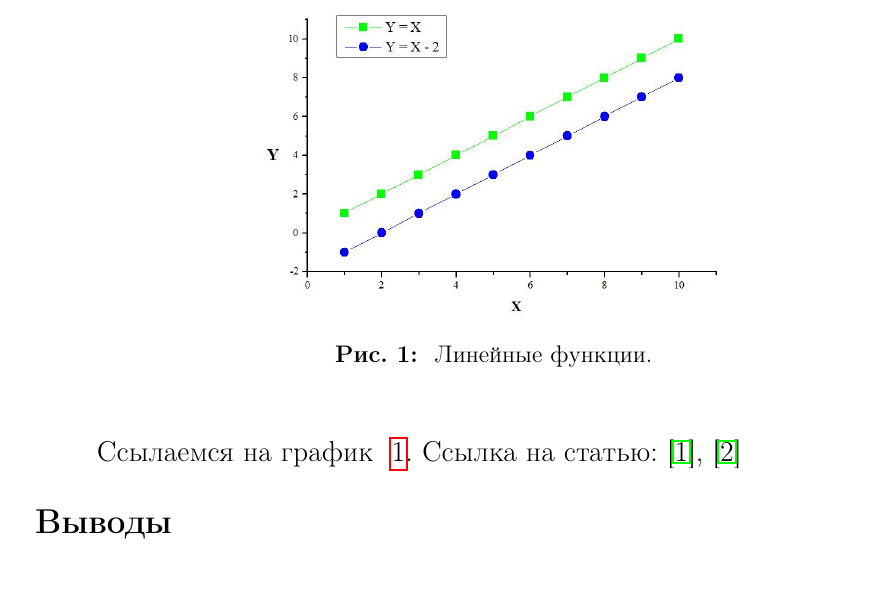
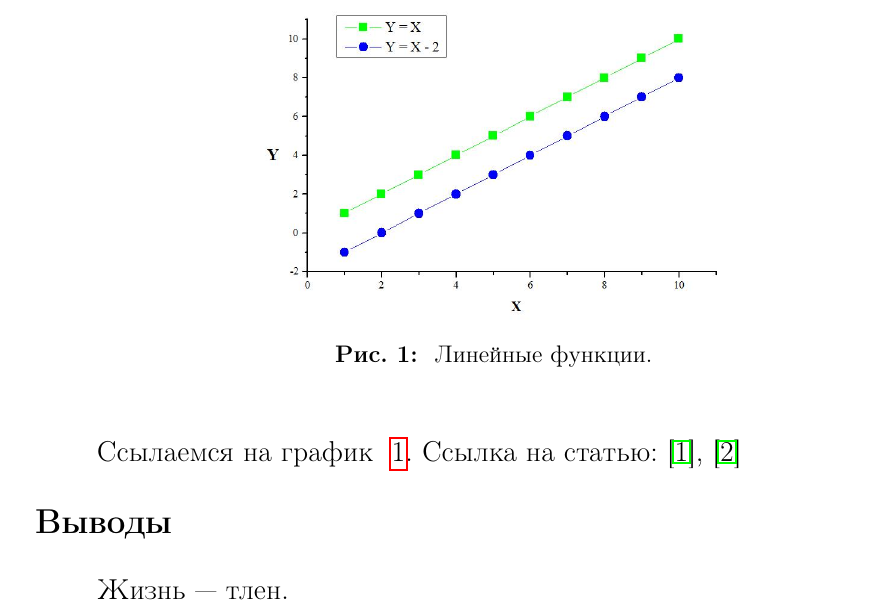
Before and after one commit to itonik/spbu_diploma, a LaTeX problem sheet (main_example.tex): part of page 9 of 10, cut so that both start at the same text. Compiled offline with pdfLaTeX.

Commit message:
Филлер для вывода

```diff
--- a/main_example.tex
+++ b/main_example.tex
@@ -187,7 +187,7 @@
 Ссылка на статью: \cite{voc}, \cite{vo2}
 
 \specialsection{Выводы}
-
+Жизнь --- тлен.
 \pagebreak
 
 \specialsection{Заключение}
```
Also changed, not shown: main_example.pdf.
